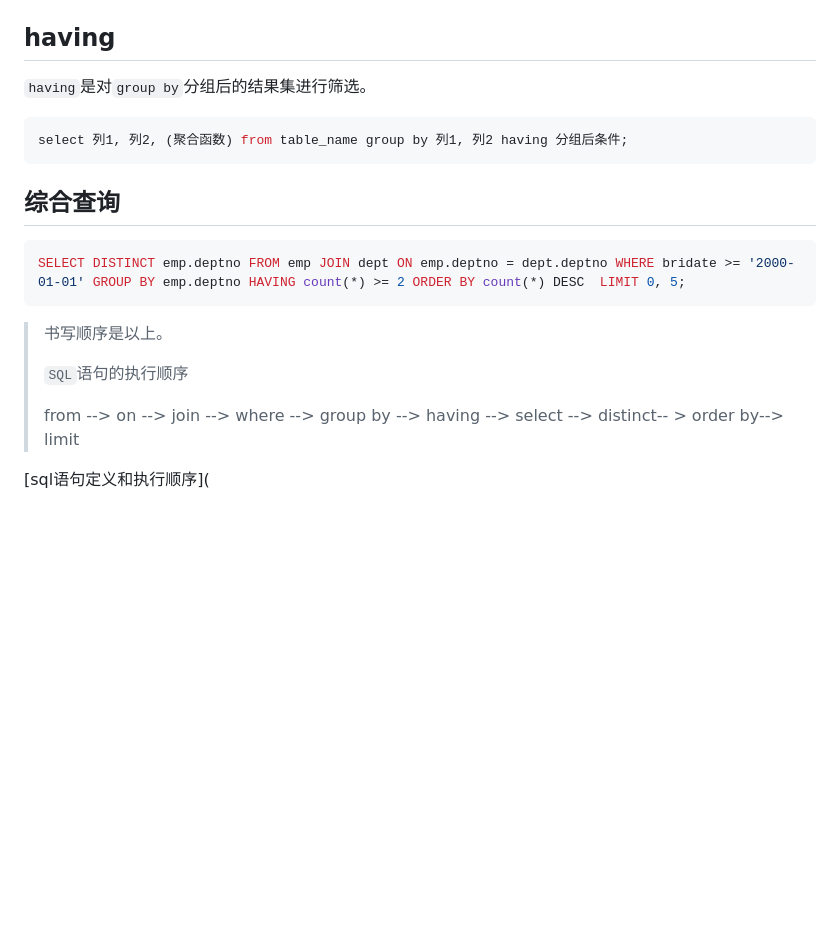
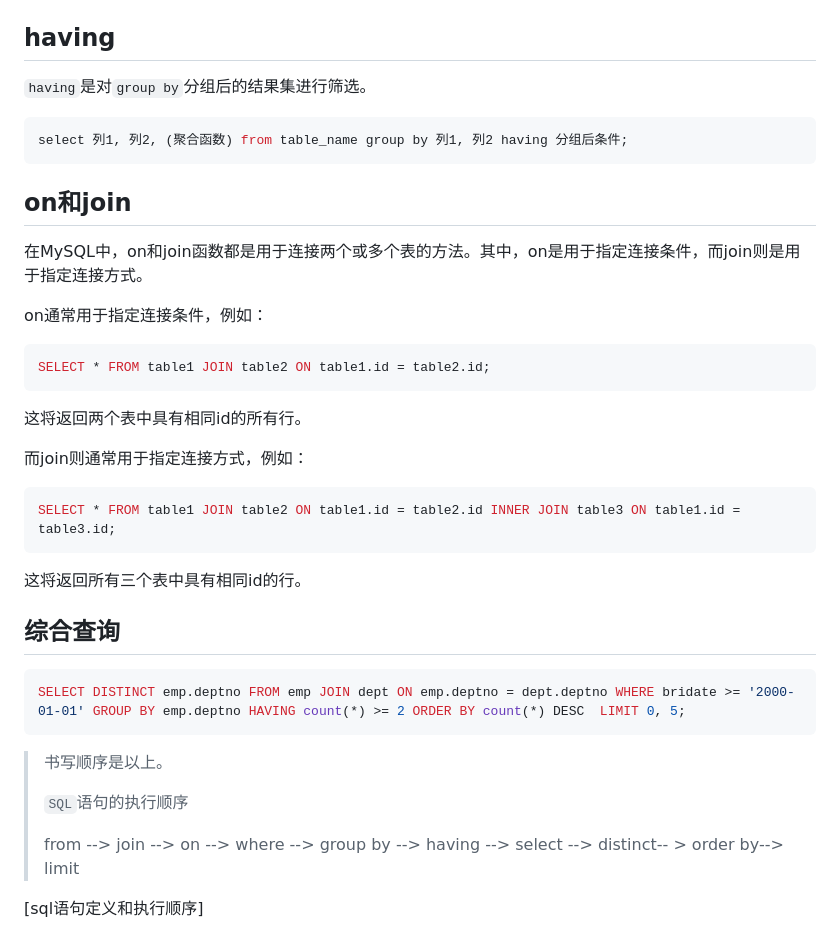
Before and after one commit to yanyinan/program, a Markdown page: NOTE/mine/Mysql操作.md, the part around the change printed below. Rendered like a GitHub page; blank space fills up the shorter version.

Commit message:
update NOTE/mine/Mysql操作.md.
Signed-off-by: 魏春锡 <2648179906@qq.com>

````diff
--- a/NOTE/mine/Mysql操作.md
+++ b/NOTE/mine/Mysql操作.md
@@ -366,6 +366,26 @@ select 列1, 列2, (聚合函数) from table_name group by 列1, 列2;
 select 列1, 列2, (聚合函数) from table_name group by 列1, 列2 having 分组后条件;
 ```
 
+## on和join
+
+在MySQL中，on和join函数都是用于连接两个或多个表的方法。其中，on是用于指定连接条件，而join则是用于指定连接方式。
+
+on通常用于指定连接条件，例如：
+
+```mysql
+SELECT * FROM table1 JOIN table2 ON table1.id = table2.id;
+```
+
+这将返回两个表中具有相同id的所有行。
+
+而join则通常用于指定连接方式，例如：
+
+```mysql
+SELECT * FROM table1 JOIN table2 ON table1.id = table2.id INNER JOIN table3 ON table1.id = table3.id;
+```
+
+这将返回所有三个表中具有相同id的行。
+
 ## 综合查询
 
 ```sql
@@ -376,6 +396,6 @@ SELECT DISTINCT emp.deptno FROM emp JOIN dept ON emp.deptno = dept.deptno WHERE
 >
 > `SQL`语句的执行顺序
 >
-> from --> on --> join --> where --> group by --> having -->  select --> distinct-- > order by--> limit
+> from --> join --> on --> where --> group by --> having -->  select --> distinct-- > order by--> limit
 
-[sql语句定义和执行顺序](
+[sql语句定义和执行顺序]
````
Also changed, not shown: other parts of NOTE/mine/Mysql操作.md (+3 -3 lines).
